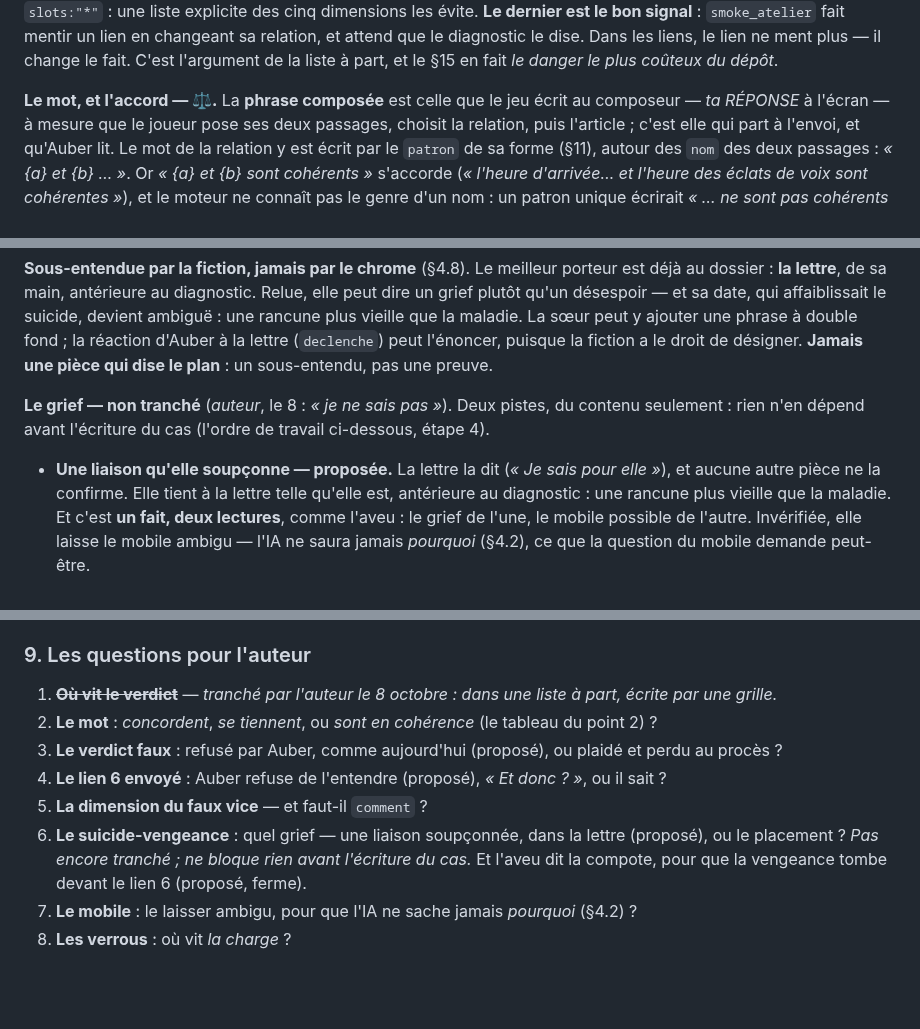
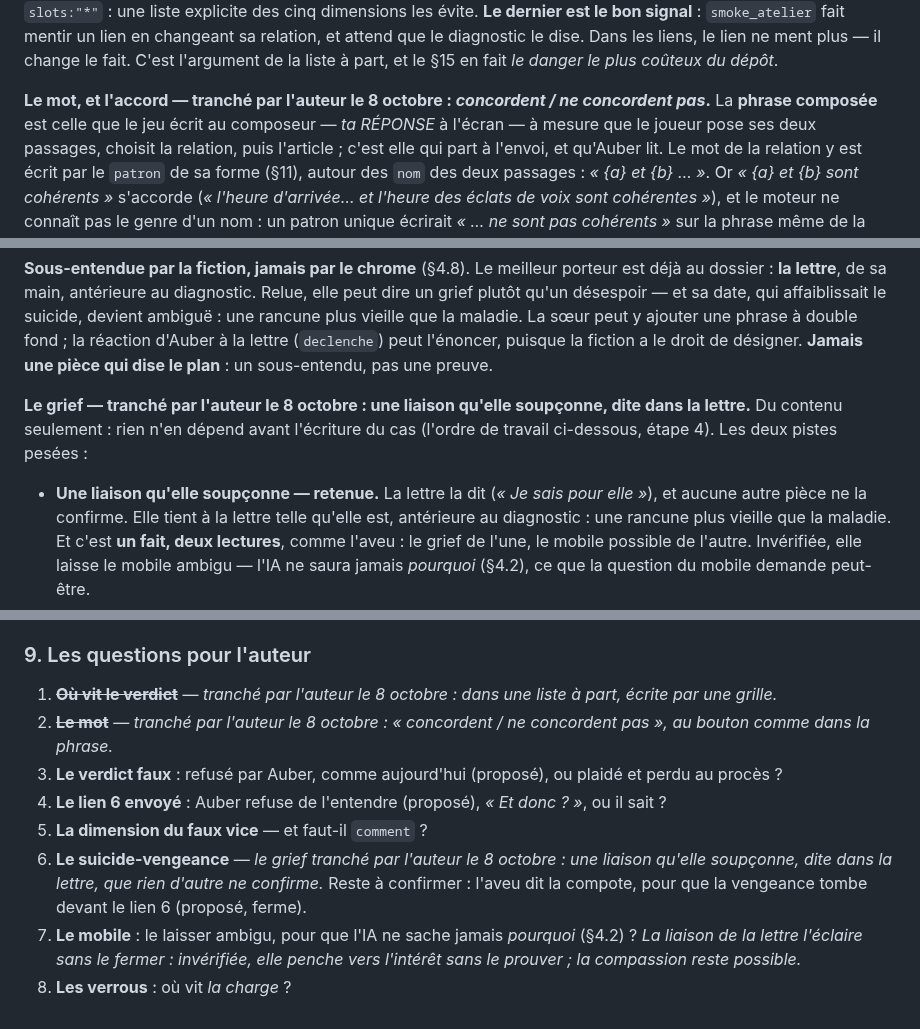
Before and after one commit to WilliamTourte/iavocat, a Markdown page: docs/CAS_MEDICAMENTS.md, 3 parts joined by grey strips. Drawn GitHub-style; blank space fills up the shorter version.

Commit message:
Cas médicaments : « concordent », et la liaison dans la lettre
Deux questions tranchées par l'auteur : la relation s'écrit « concordent /
ne concordent pas », au bouton comme dans la phrase ; le grief du
suicide-vengeance est une liaison qu'elle soupçonne, dite dans la lettre et
que rien d'autre ne confirme. Six questions restent ouvertes.

Co-Authored-By: Claude Opus 5.5 <noreply@anthropic.com>
Claude-Session: https://claude.ai/code/session_01UsXDnZJpv43Ytnjfyn3tPr

```diff
--- a/docs/CAS_MEDICAMENTS.md
+++ b/docs/CAS_MEDICAMENTS.md
@@ -203,7 +203,8 @@ fait mentir un lien en changeant sa relation, et attend que le diagnostic le dis
 le lien ne ment plus — il change le fait. C'est l'argument de la liste à part, et le §15 en fait
 *le danger le plus coûteux du dépôt*.
 
-**Le mot, et l'accord — ⚖.** La **phrase composée** est celle que le jeu écrit au composeur — *ta
+**Le mot, et l'accord — tranché par l'auteur le 8 octobre : *concordent / ne concordent pas*.**
+La **phrase composée** est celle que le jeu écrit au composeur — *ta
 RÉPONSE* à l'écran — à mesure que le joueur pose ses deux passages, choisit la relation, puis
 l'article ; c'est elle qui part à l'envoi, et qu'Auber lit. Le mot de la relation y est écrit par le
 `patron` de sa forme (§11), autour des `nom` des deux passages : *« {a} et {b} … »*. Or *« {a} et
@@ -308,9 +309,10 @@ vieille que la maladie. La sœur peut y ajouter une phrase à double fond ; la r
 lettre (`declenche`) peut l'énoncer, puisque la fiction a le droit de désigner. **Jamais une pièce
 qui dise le plan** : un sous-entendu, pas une preuve.
 
-**Le grief — non tranché** (*auteur*, le 8 : *« je ne sais pas »*). Deux pistes, du contenu
-seulement : rien n'en dépend avant l'écriture du cas (l'ordre de travail ci-dessous, étape 4).
-- **Une liaison qu'elle soupçonne — proposée.** La lettre la dit (*« Je sais pour elle »*), et
+**Le grief — tranché par l'auteur le 8 octobre : une liaison qu'elle soupçonne, dite dans la
+lettre.** Du contenu seulement : rien n'en dépend avant l'écriture du cas (l'ordre de travail
+ci-dessous, étape 4). Les deux pistes pesées :
+- **Une liaison qu'elle soupçonne — retenue.** La lettre la dit (*« Je sais pour elle »*), et
   aucune autre pièce ne la confirme. Elle tient à la lettre telle qu'elle est, antérieure au
   diagnostic : une rancune plus vieille que la maladie. Et c'est **un fait, deux lectures**, comme
   l'aveu : le grief de l'une, le mobile possible de l'autre. Invérifiée, elle laisse le mobile
@@ -405,12 +407,15 @@ extérieur requis*), mais sa fouille en sera plus courte.
 
 1. ~~**Où vit le verdict**~~ — *tranché par l'auteur le 8 octobre : dans une liste à part, écrite
    par une grille.*
-2. **Le mot** : *concordent*, *se tiennent*, ou *sont en cohérence* (le tableau du point 2) ?
+2. ~~**Le mot**~~ — *tranché par l'auteur le 8 octobre : « concordent / ne concordent pas », au
+   bouton comme dans la phrase.*
 3. **Le verdict faux** : refusé par Auber, comme aujourd'hui (proposé), ou plaidé et perdu au procès ?
 4. **Le lien 6 envoyé** : Auber refuse de l'entendre (proposé), *« Et donc ? »*, ou il sait ?
 5. **La dimension du faux vice** — et faut-il `comment` ?
-6. **Le suicide-vengeance** : quel grief — une liaison soupçonnée, dans la lettre (proposé), ou le
-   placement ? *Pas encore tranché ; ne bloque rien avant l'écriture du cas.* Et l'aveu dit la
-   compote, pour que la vengeance tombe devant le lien 6 (proposé, ferme).
-7. **Le mobile** : le laisser ambigu, pour que l'IA ne sache jamais *pourquoi* (§4.2) ?
+6. **Le suicide-vengeance** — *le grief tranché par l'auteur le 8 octobre : une liaison qu'elle
+   soupçonne, dite dans la lettre, que rien d'autre ne confirme.* Reste à confirmer : l'aveu dit
+   la compote, pour que la vengeance tombe devant le lien 6 (proposé, ferme).
+7. **Le mobile** : le laisser ambigu, pour que l'IA ne sache jamais *pourquoi* (§4.2) ? *La liaison
+   de la lettre l'éclaire sans le fermer : invérifiée, elle penche vers l'intérêt sans le prouver ;
+   la compassion reste possible.*
 8. **Les verrous** : où vit *la charge* ?
```
Also changed, not shown: TODO.md (+3 -3 lines), docs/PASSATION.md (+4 -3 lines).
